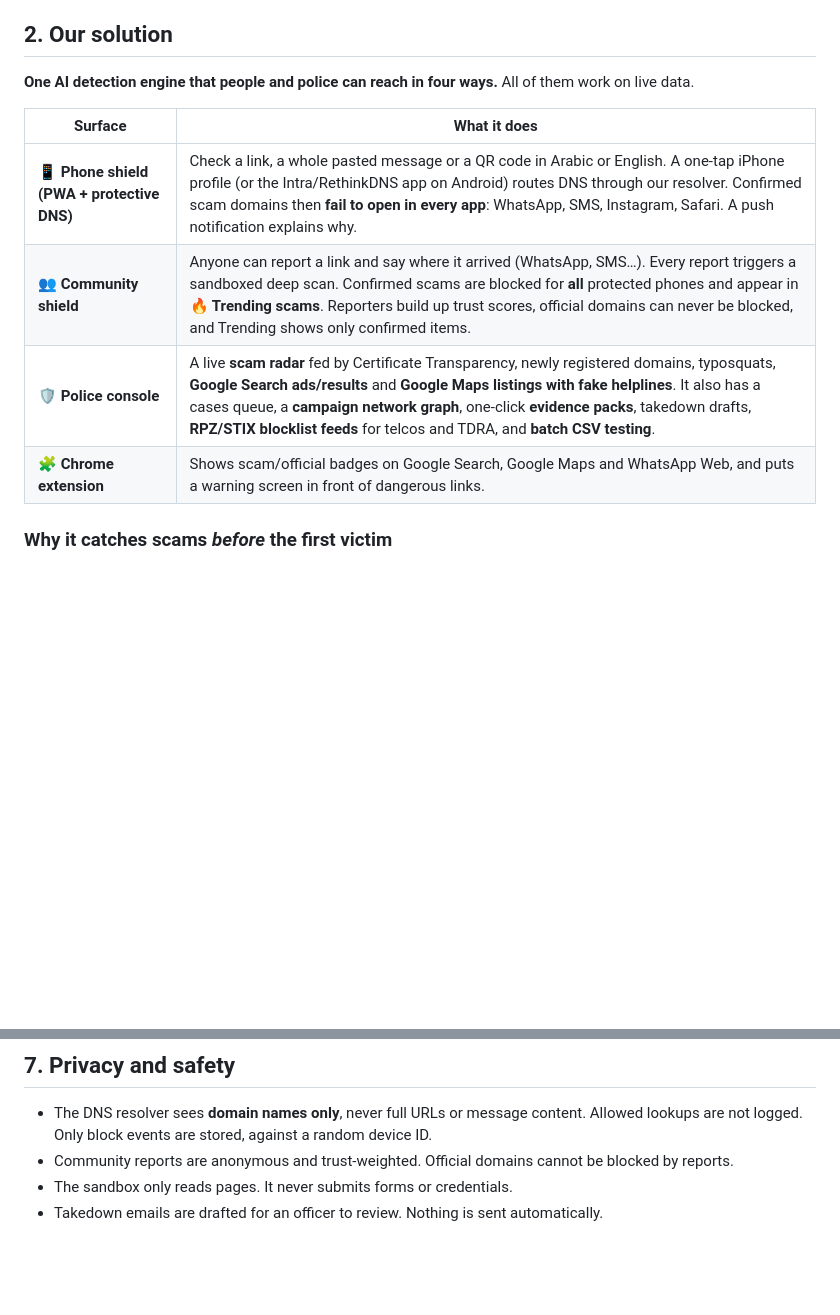
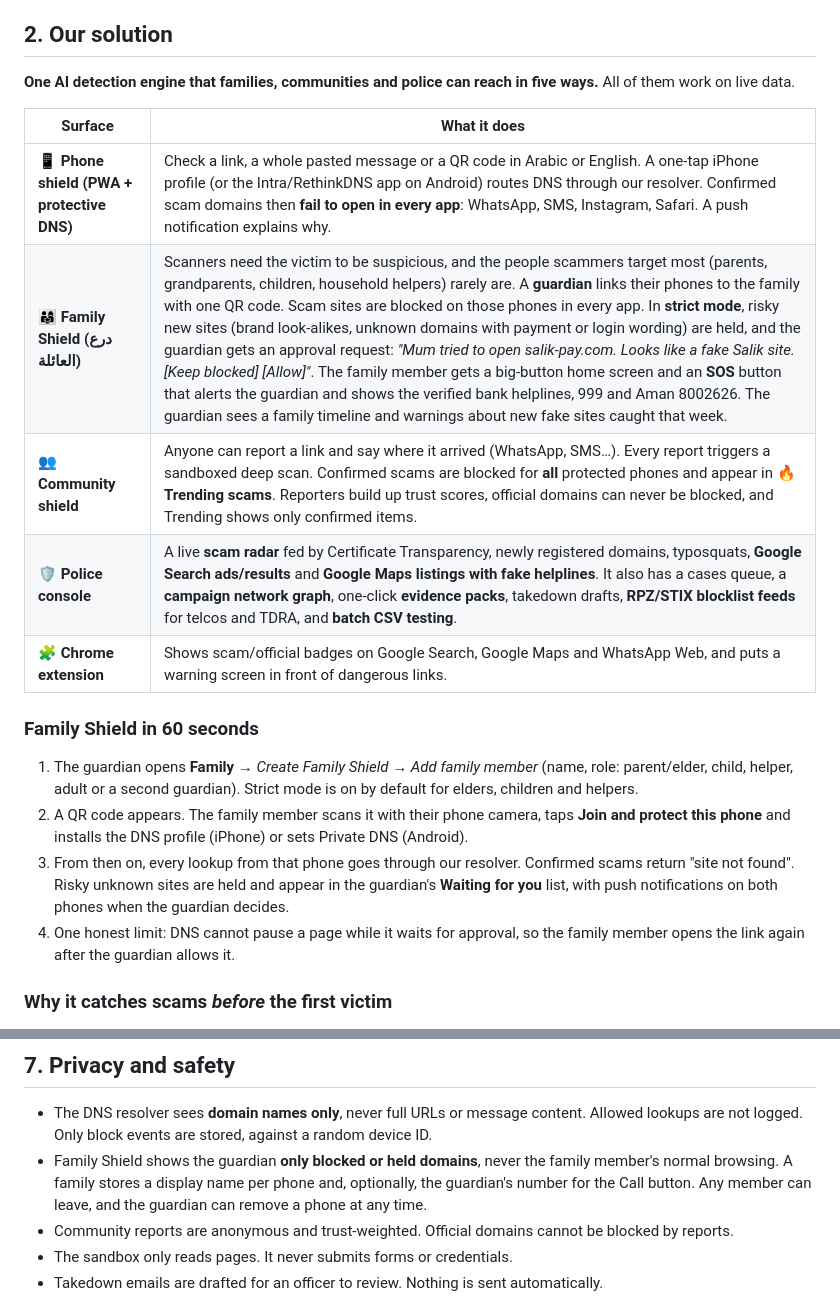
Before and after one commit to m4hdhi/trust-issues, a Markdown page: README.md, 2 parts joined by grey strips. Rendered like a GitHub page; blank space fills up the shorter version.

Commit message:
Family Shield: leave button, buttons fit bilingual labels on phones, README section and privacy notes

```diff
--- a/README.md
+++ b/README.md
@@ -16,14 +16,21 @@ UAE residents receive links through WhatsApp, SMS and social media every day. Fa
 
 ## 2. Our solution
 
-**One AI detection engine that people and police can reach in four ways.** All of them work on live data.
+**One AI detection engine that families, communities and police can reach in five ways.** All of them work on live data.
 
 | Surface | What it does |
 |---|---|
 | 📱 **Phone shield (PWA + protective DNS)** | Check a link, a whole pasted message or a QR code in Arabic or English. A one-tap iPhone profile (or the Intra/RethinkDNS app on Android) routes DNS through our resolver. Confirmed scam domains then **fail to open in every app**: WhatsApp, SMS, Instagram, Safari. A push notification explains why. |
+| 👨‍👩‍👧 **Family Shield (درع العائلة)** | Scanners need the victim to be suspicious, and the people scammers target most (parents, grandparents, children, household helpers) rarely are. A **guardian** links their phones to the family with one QR code. Scam sites are blocked on those phones in every app. In **strict mode**, risky new sites (brand look-alikes, unknown domains with payment or login wording) are held, and the guardian gets an approval request: *"Mum tried to open salik-pay.com. Looks like a fake Salik site. [Keep blocked] [Allow]"*. The family member gets a big-button home screen and an **SOS** button that alerts the guardian and shows the verified bank helplines, 999 and Aman 8002626. The guardian sees a family timeline and warnings about new fake sites caught that week. |
 | 👥 **Community shield** | Anyone can report a link and say where it arrived (WhatsApp, SMS…). Every report triggers a sandboxed deep scan. Confirmed scams are blocked for **all** protected phones and appear in **🔥 Trending scams**. Reporters build up trust scores, official domains can never be blocked, and Trending shows only confirmed items. |
 | 🛡️ **Police console** | A live **scam radar** fed by Certificate Transparency, newly registered domains, typosquats, **Google Search ads/results** and **Google Maps listings with fake helplines**. It also has a cases queue, a **campaign network graph**, one-click **evidence packs**, takedown drafts, **RPZ/STIX blocklist feeds** for telcos and TDRA, and **batch CSV testing**. |
 | 🧩 **Chrome extension** | Shows scam/official badges on Google Search, Google Maps and WhatsApp Web, and puts a warning screen in front of dangerous links. |
+
+### Family Shield in 60 seconds
+1. The guardian opens **Family** → *Create Family Shield* → *Add family member* (name, role: parent/elder, child, helper, adult or a second guardian). Strict mode is on by default for elders, children and helpers.
+2. A QR code appears. The family member scans it with their phone camera, taps **Join and protect this phone** and installs the DNS profile (iPhone) or sets Private DNS (Android).
+3. From then on, every lookup from that phone goes through our resolver. Confirmed scams return "site not found". Risky unknown sites are held and appear in the guardian's **Waiting for you** list, with push notifications on both phones when the guardian decides.
+4. One honest limit: DNS cannot pause a page while it waits for approval, so the family member opens the link again after the guardian allows it.
 
 ### Why it catches scams *before* the first victim
 Scam sites need an HTTPS certificate before the first SMS or WhatsApp wave goes out. Our **CT-log monitor** reads every new certificate from public CT logs as it is issued. It flags look-alikes of 49 UAE brands (TAMM, UAE PASS, Abu Dhabi Police, Salik, Emirates NBD, ADCB…), sandbox-scans them and pushes them into the DNS blocklist. When the link reaches a protected phone, it is already blocked.
@@ -169,6 +176,7 @@ uv run python ../ml/build_dataset.py && uv run python ../ml/train_url_model.py &
 
 ## 7. Privacy and safety
 - The DNS resolver sees **domain names only**, never full URLs or message content. Allowed lookups are not logged. Only block events are stored, against a random device ID.
+- Family Shield shows the guardian **only blocked or held domains**, never the family member's normal browsing. A family stores a display name per phone and, optionally, the guardian's number for the Call button. Any member can leave, and the guardian can remove a phone at any time.
 - Community reports are anonymous and trust-weighted. Official domains cannot be blocked by reports.
 - The sandbox only reads pages. It never submits forms or credentials.
 - Takedown emails are drafted for an officer to review. Nothing is sent automatically.
```
Also changed, not shown: docs/screens/family_desktop.png (added), docs/screens/family_guardian.png (added), docs/screens/family_member.png (added), 2 other files.
